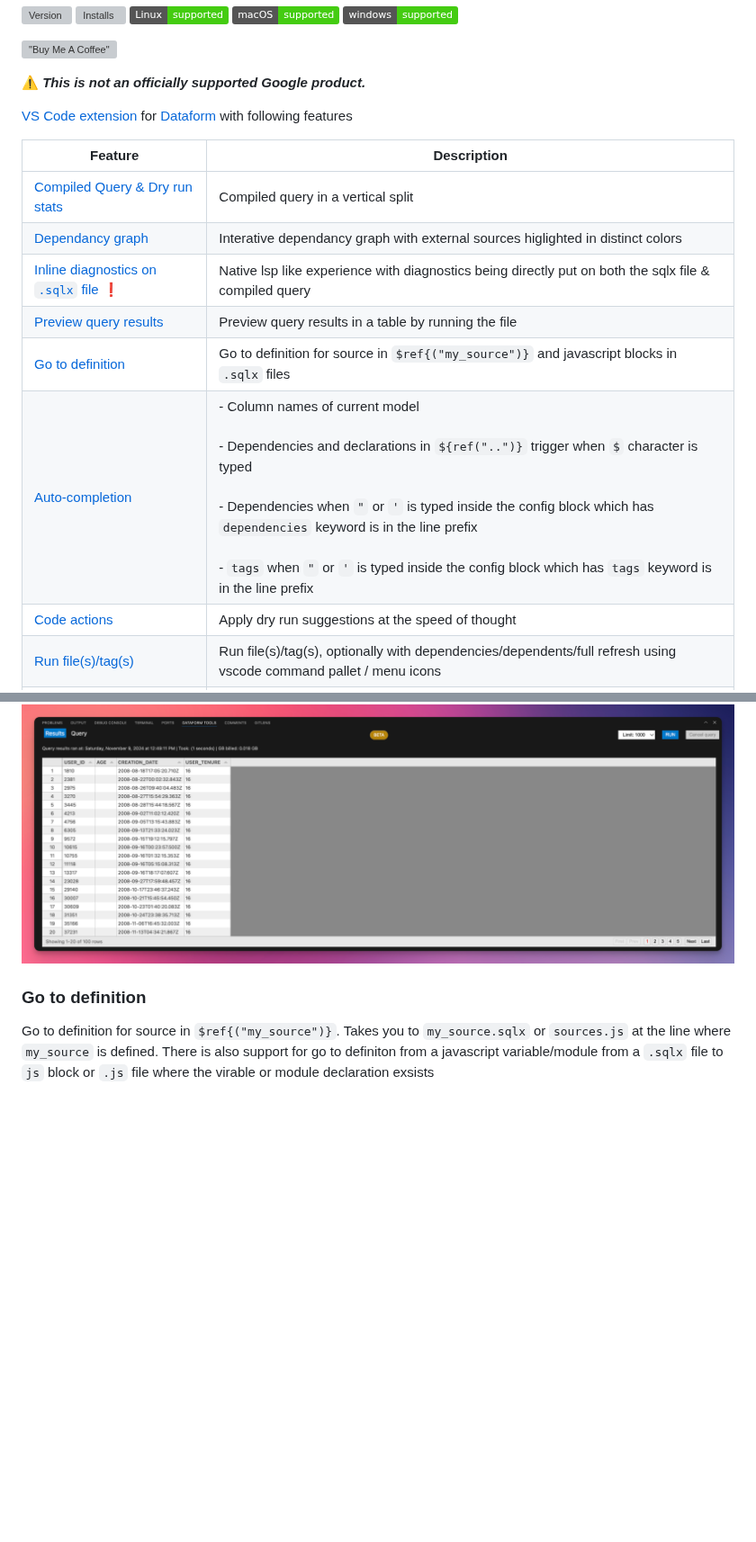
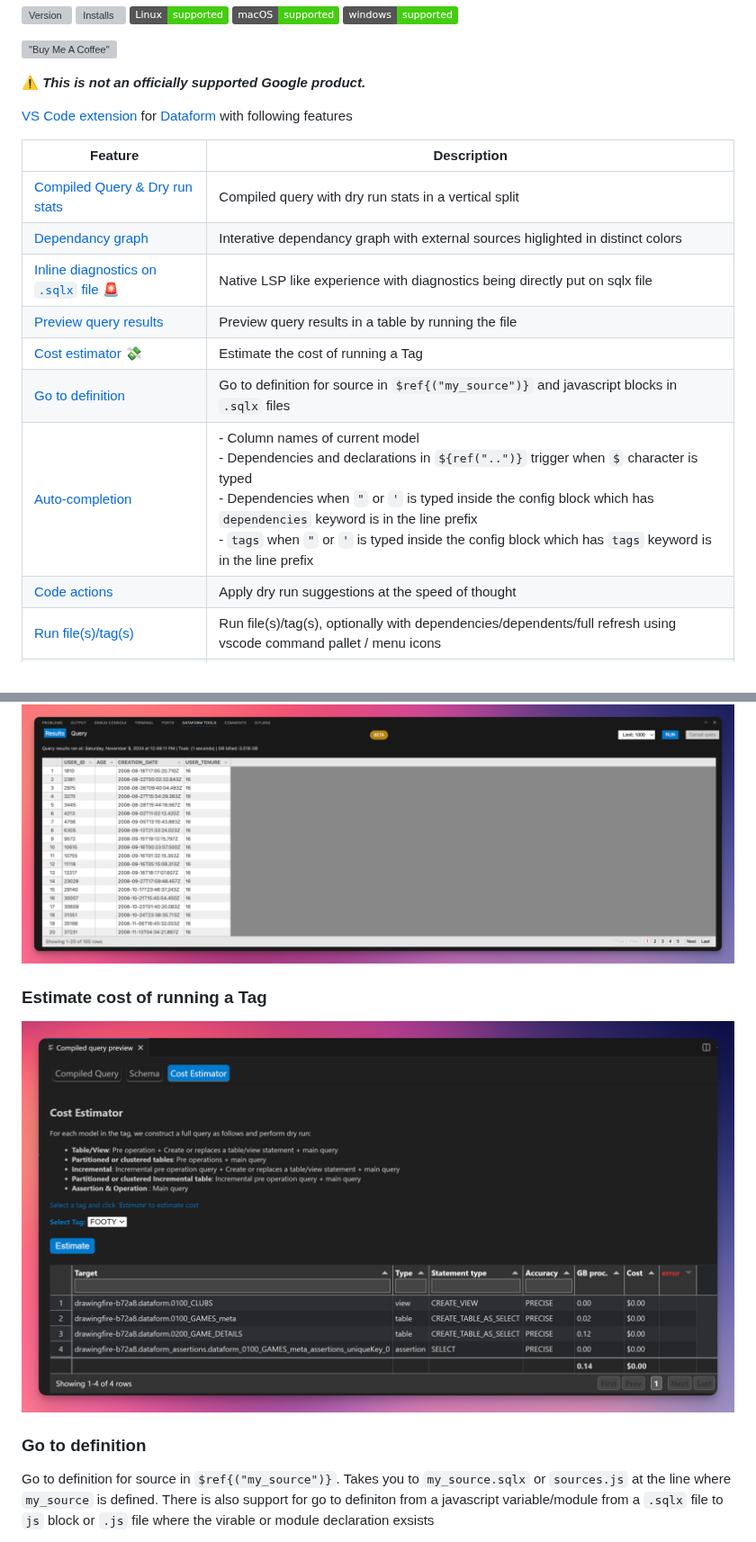
Before and after one commit to ashish10alex/vscode-dataform-tools, a Markdown page: README.md, 2 parts joined by grey strips. Shown at 90% size. Rendered like a GitHub page; pictures changed too: media/images/tag_cost_estimator.png (added); badges without logos; blank space fills up the shorter version; grey boxes are pictures that could not be loaded.

Commit message:
feat: estimate the cost of running a tag from web view (#87)
---------

Co-authored-by: kcrowder1 <kyle.crowder@eastfork.com>

```diff
--- a/README.md
+++ b/README.md
@@ -12,18 +12,17 @@
 
 ⚠️ ***This is not an officially supported Google product.***
 
-
 [VS Code extension](https://marketplace.visualstudio.com/items?itemName=ashishalex.dataform-lsp-vscode) for [Dataform](https://github.com/dataform-co/dataform) with following features
-
 
 | Feature | Description |
 |---------|-------------|
-| [Compiled Query & Dry run stats](#compilation) | Compiled query in a vertical split |
+| [Compiled Query & Dry run stats](#compilation) | Compiled query with dry run stats in a vertical split |
 | [Dependancy graph](#depgraph) | Interative dependancy graph with external sources higlighted in distinct colors |
-| [Inline diagnostics on `.sqlx` file](#diagnostics) ❗ | Native lsp like experience with diagnostics being directly put on both the sqlx file & compiled query |
+| [Inline diagnostics on `.sqlx` file](#diagnostics) 🚨 | Native LSP like experience with diagnostics being directly put on sqlx file |
 | [Preview query results](#preview_query_results) | Preview query results in a table by running the file |
+| [Cost estimator](#cost_estimator) 💸 | Estimate the cost of running a Tag|
 | [Go to definition](#definition) | Go to definition for source in `$ref{("my_source")}` and javascript blocks in `.sqlx` files  |
-| [Auto-completion](#autocomplete) | - Column names of current model <br><br> - Dependencies and declarations in `${ref("..")}` trigger when `$` character is typed <br><br> - Dependencies when `"` or `'` is typed inside the config block which has `dependencies` keyword is in the line prefix <br><br> - `tags` when `"` or `'` is typed inside the config block which has `tags` keyword is in the line prefix |
+| [Auto-completion](#autocomplete) | - Column names of current model <br> - Dependencies and declarations in `${ref("..")}` trigger when `$` character is typed <br> - Dependencies when `"` or `'` is typed inside the config block which has `dependencies` keyword is in the line prefix <br> - `tags` when `"` or `'` is typed inside the config block which has `tags` keyword is in the line prefix |
 | [Code actions](#codeactions) | Apply dry run suggestions at the speed of thought |
 | [Run file(s)/tag(s)](#filetagruns) | Run file(s)/tag(s), optionally with dependencies/dependents/full refresh using vscode command pallet / menu icons |
 | [Format using Sqlfluff](#formatting) 🪄 | Fromat `.sqlx` files using [sqlfluff](https://github.com/sqlfluff/sqlfluff)|
@@ -84,7 +87,11 @@ Trouble installing ? Please see [FAQ section](FAQ.md), if you are still stuck, p
 ![preview_query_results](/media/images/preview_query_results.png)
 
+### <a id="cost_estimator">Estimate cost of running a Tag</a>
+
+![cost_estimator](/media/images/tag_cost_estimator.png)
 
 ### <a id="definition">Go to definition</a>
+
 Go to definition for source in `$ref{("my_source")}`. Takes you to `my_source.sqlx` or `sources.js` at the line where `my_source` is defined. There is also support for go to definiton
 from a javascript variable/module from a `.sqlx` file to `js` block or `.js` file where the virable or module declaration exsists
 
```
Also changed, not shown: other parts of README.md (+9 -7 lines), CONTRIBUTING.md (+20 -18 lines), media/images/compiled_query_preview.png, 15 other files.
